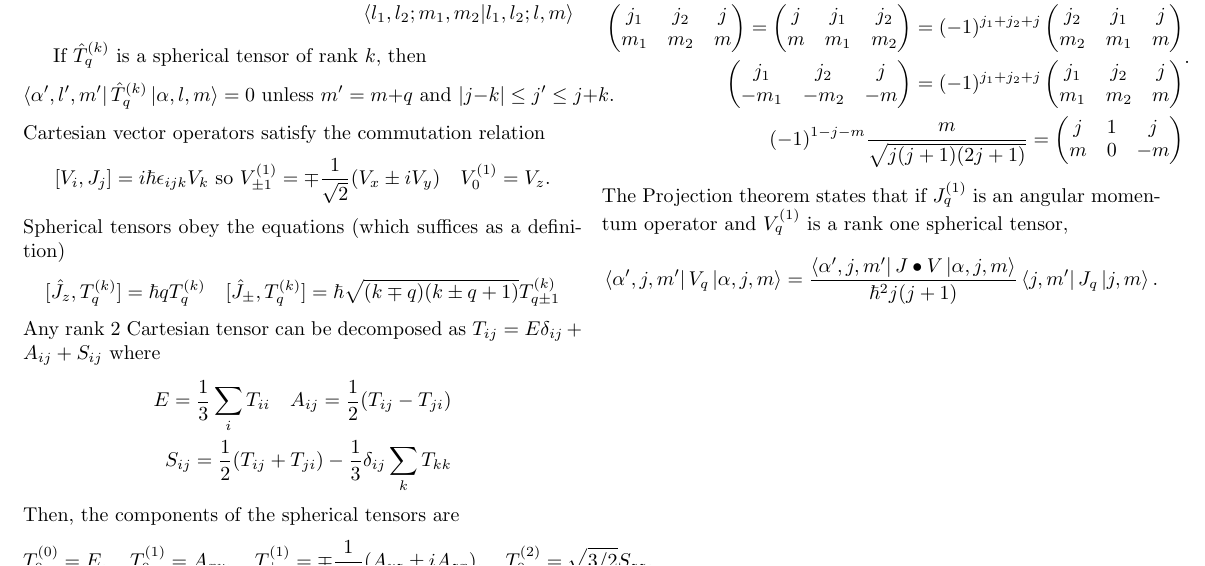
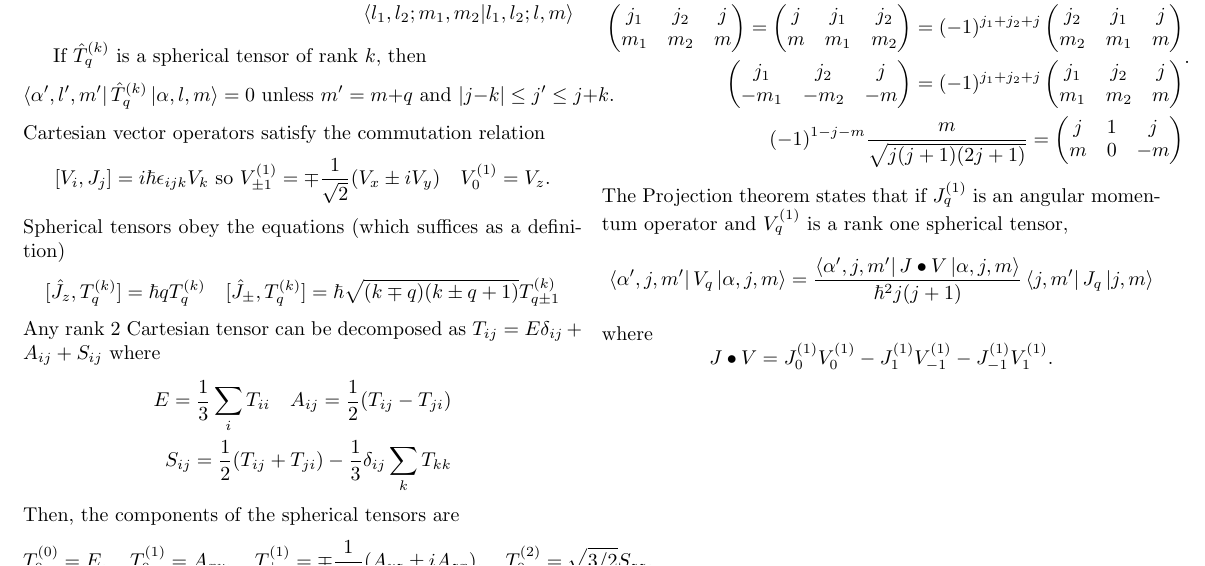
Before and after one commit to amo004/QM1TestSheet, a LaTeX document (sheet.tex): part of page 3 of 3, cut so that both start at the same text. Compiled offline with pdfLaTeX.

Commit message:
add harmonic wavefunctions and spherical dot product

```diff
--- a/sheet.tex
+++ b/sheet.tex
@@ -526,7 +533,12 @@
         \bra{\alpha',j,m'}V_q\ket{\alpha,j,m} =
         \frac{\bra{\alpha',j,m'}J\bullet V\ket{\alpha,j,m}}{\hbar^2 j(j+1)}
         \bra{j,m'}J_q\ket{j,m}
-      .\]
+      \]
+			where
+			\[
+				J \bullet V = J_0^{(1)}V_0^{(1)} - J_1^{(1)}V_{-1}^{(1)} -
+				J_{-1}^{(1)}V_1^{(1)}.
+			\]
 
 
    % \onecolumn
```
Also changed, not shown: sheet.pdf, sheet.tex (7 more changed lines).
